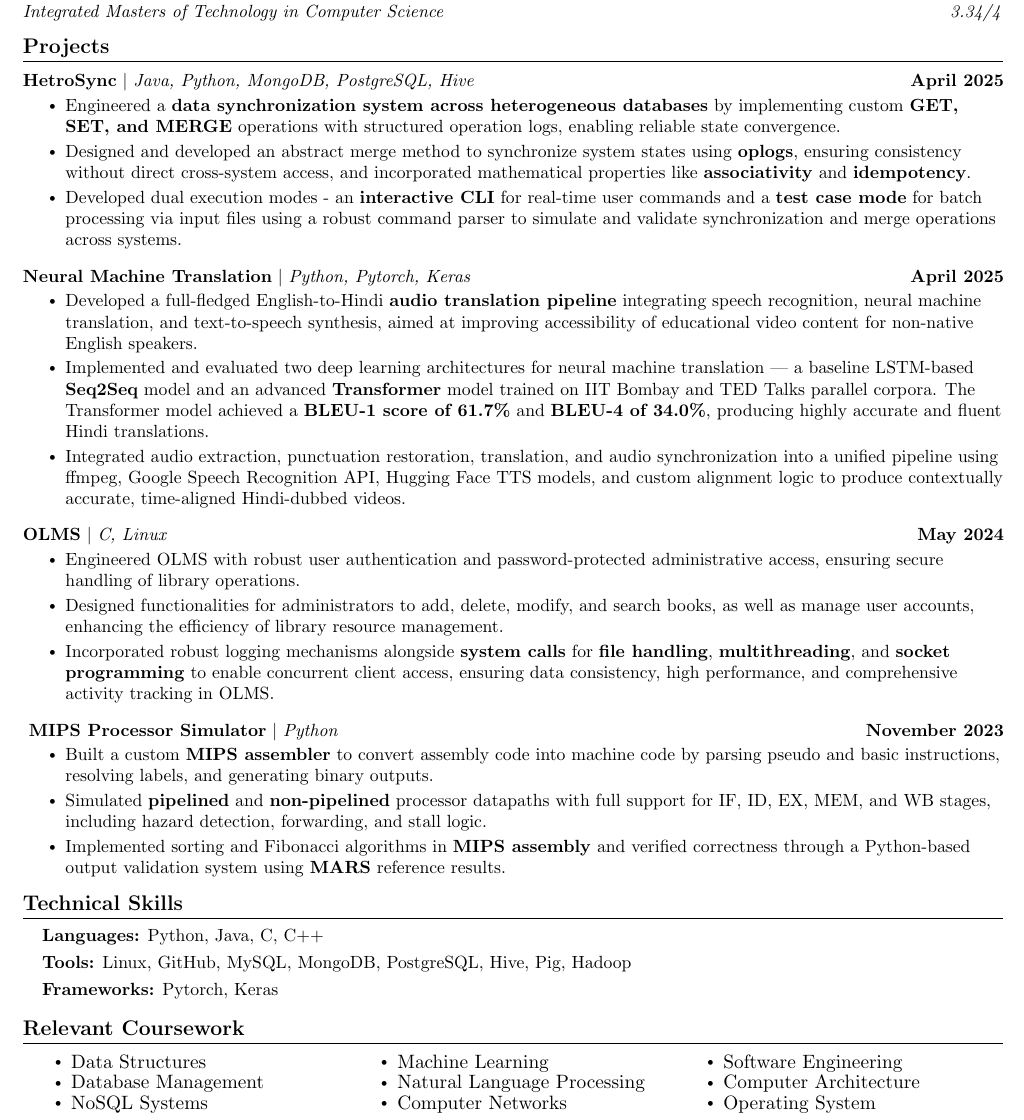
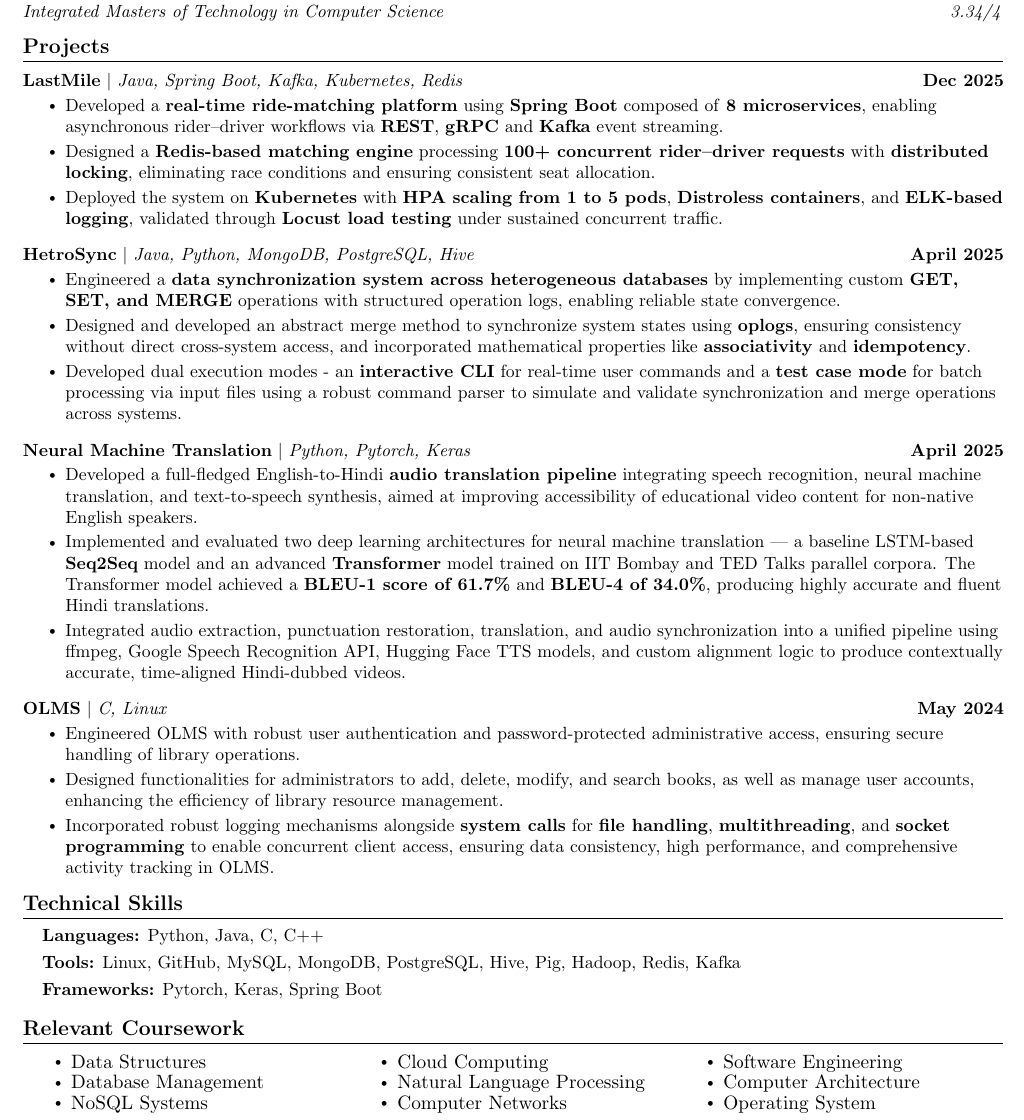
Before and after one commit to Abhinav-Kumar012/resume, a LaTeX CV (Resume.tex): part of the page, cut so that both start at the same text. Compiled offline with pdfLaTeX.

Commit message:
added Lastmile project to resume

```diff
--- a/Resume.tex
+++ b/Resume.tex
@@ -190,6 +190,14 @@
 \section{Projects}
     \vspace{-5pt}
     \resumeSubHeadingListStart
+        \resumeProjectHeading
+          {\href{https://github.com/Abhinav-Kumar012/lastmile_microservice}{\textbf{LastMile} $|$ \emph{Java, Spring Boot, Kafka, Kubernetes, Redis}}}{Dec 2025}
+          \resumeItemListStart
+            \resumeItem{Developed a \textbf{real-time ride-matching platform} using \textbf{Spring Boot} composed of \textbf{8 microservices}, enabling asynchronous rider–driver workflows via \textbf{REST}, \textbf{gRPC} and \textbf{Kafka} event streaming.}
+            \resumeItem{Designed a \textbf{Redis-based matching engine} processing \textbf{100+ concurrent rider–driver requests} with \textbf{distributed locking}, eliminating race conditions and ensuring consistent seat allocation.}
+            \resumeItem{Deployed the system on \textbf{Kubernetes} with \textbf{HPA scaling from 1 to 5 pods}, \textbf{Distroless containers}, and \textbf{ELK-based logging}, validated through \textbf{Locust load testing} under sustained concurrent traffic.}
+          \resumeItemListEnd
+          \vspace{-13pt}
           \resumeProjectHeading
               {\href{https://github.com/Abhinav-Kumar012/Hetrosync}{\textbf{HetroSync} $|$ \emph{Java, Python, MongoDB, PostgreSQL, Hive}}}{April 2025}
               \resumeItemListStart
@@ -213,15 +221,6 @@
             \resumeItem{Designed functionalities for administrators to add, delete, modify, and search books, as well as manage user accounts, enhancing the efficiency of library resource management. }
             \resumeItem{Incorporated robust logging mechanisms alongside \textbf{system calls} for \textbf{file handling}, \textbf{multithreading}, and \textbf{socket programming} to enable concurrent client access, ensuring data consistency, high performance, and comprehensive activity tracking in OLMS.}
           \resumeItemListEnd
-      \vspace{-13pt}
-      \resumeProjectHeading{
-      \href{https://github.com/Abhinav-Kumar012/Computer_Architecture}{\textbf{MIPS Processor Simulator} $|$ \emph{Python}}}{November 2023}
-        \resumeItemListStart
-          \resumeItem{Built a custom \textbf{MIPS assembler} to convert assembly code into machine code by parsing pseudo and basic instructions, resolving labels, and generating binary outputs.}
-          \resumeItem{Simulated \textbf{pipelined} and \textbf{non-pipelined} processor datapaths with full support for IF, ID, EX, MEM, and WB stages, including hazard detection, forwarding, and stall logic.}
-          \resumeItem{Implemented sorting and Fibonacci algorithms in \textbf{MIPS assembly} and verified correctness through a Python-based output validation system using \textbf{MARS} reference results.}
-        \resumeItemListEnd
-
     \resumeSubHeadingListEnd
 \vspace{-15pt}
 
@@ -247,8 +246,8 @@
 \section{Technical Skills}
  \begin{itemize}[leftmargin=0.15in, label={},itemsep=-1pt]
      \item \small{\textbf{Languages:}{ Python, Java, C, C++ }}
-     \item \small{\textbf{Tools:}{ Linux, GitHub, MySQL, MongoDB, PostgreSQL, Hive, Pig, Hadoop }}
-     \item \small{\textbf{Frameworks:}{ Pytorch, Keras }}
+     \item \small{\textbf{Tools:}{ Linux, GitHub, MySQL, MongoDB, PostgreSQL, Hive, Pig, Hadoop, Redis, Kafka }}
+     \item \small{\textbf{Frameworks:}{ Pytorch, Keras, Spring Boot }}
  \end{itemize}
  \vspace{-16pt}
 
@@ -262,7 +261,7 @@
                 \item Data Structures
                 \item Database Management
                 \item NoSQL Systems
-                \item Machine Learning
+                \item Cloud Computing
                 \item Natural Language Processing
                 \item Computer Networks
                 \item Software Engineering
```
